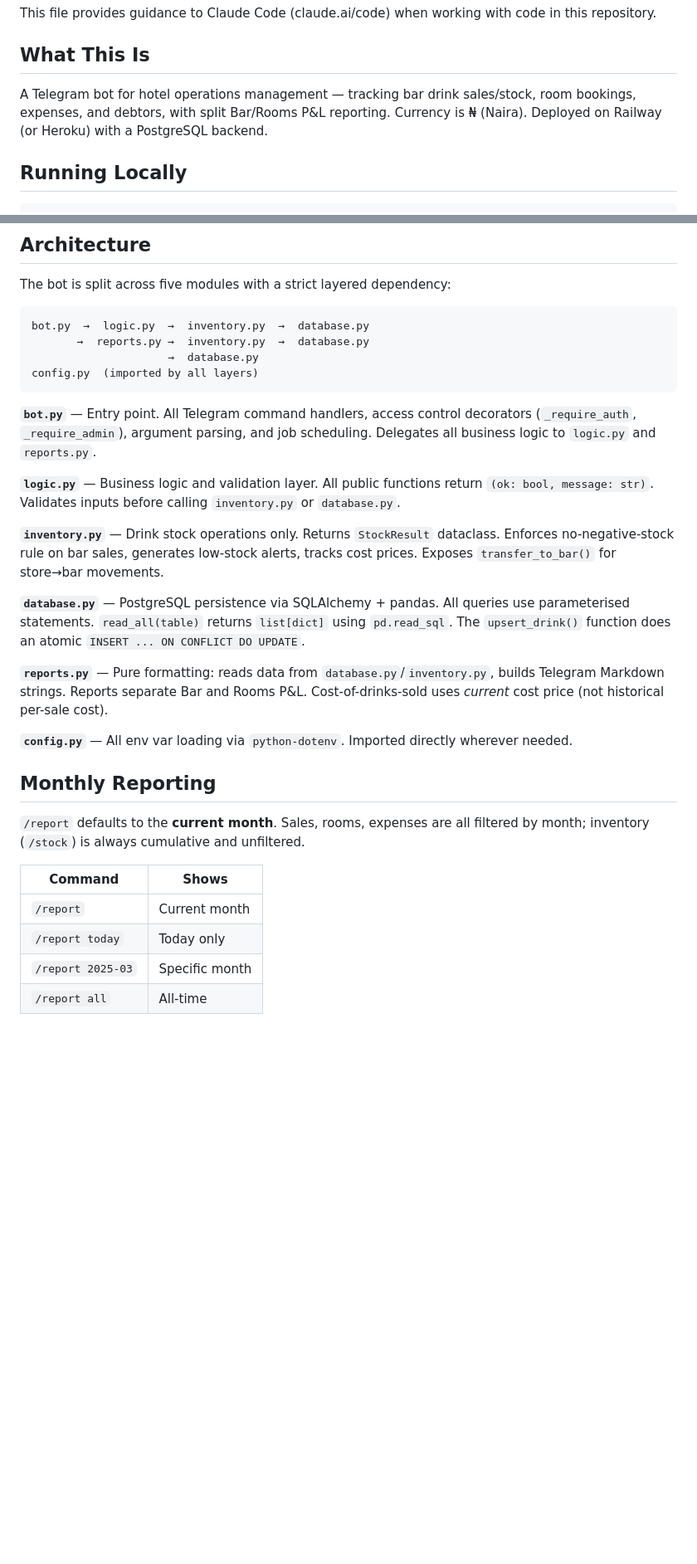
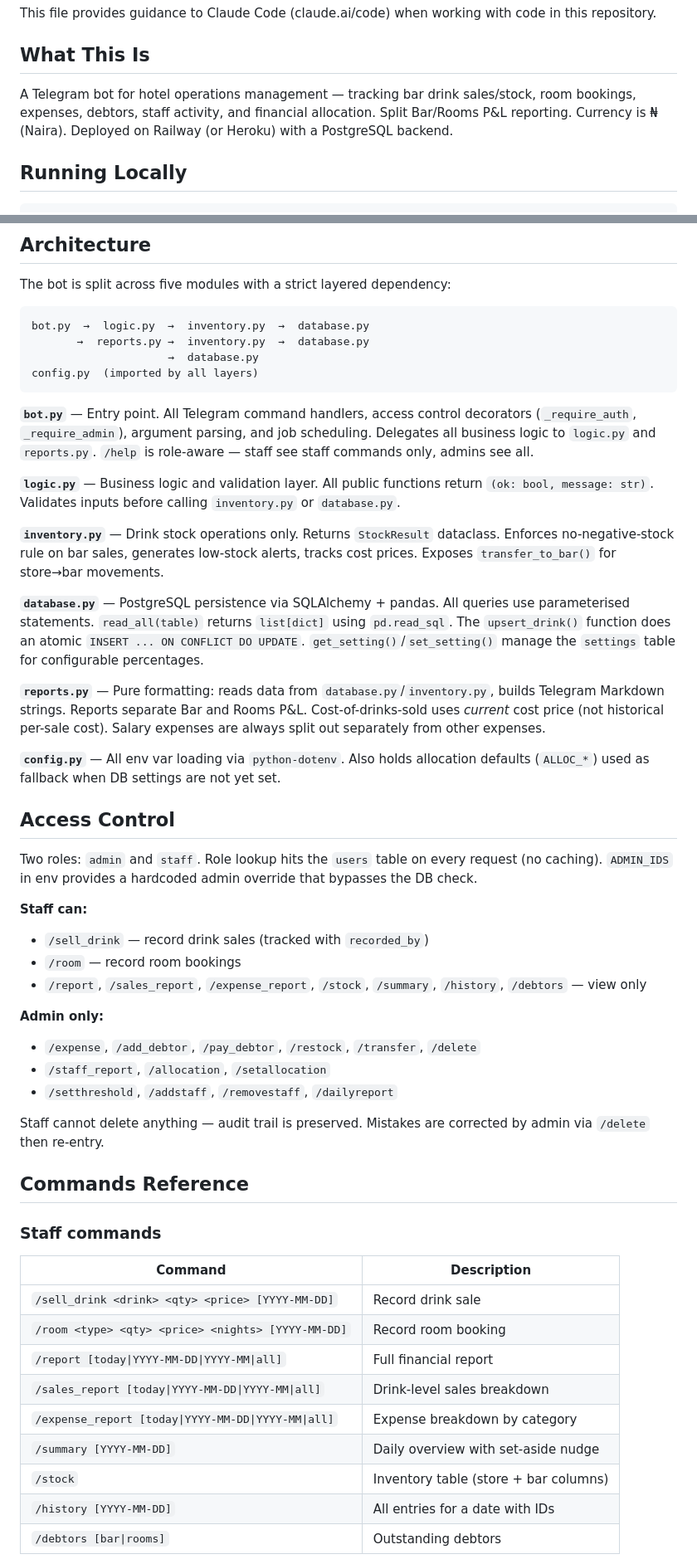
Before and after one commit to olodestone/hotel-b0t, a Markdown page: CLAUDE.md, 2 parts joined by grey strips. Shown at 83% size. Drawn GitHub-style; blank space fills up the shorter version.

````diff
--- a/CLAUDE.md
+++ b/CLAUDE.md
@@ -4,7 +4,7 @@ This file provides guidance to Claude Code (claude.ai/code) when working with co
 
 ## What This Is
 
-A Telegram bot for hotel operations management — tracking bar drink sales/stock, room bookings, expenses, and debtors, with split Bar/Rooms P&L reporting. Currency is ₦ (Naira). Deployed on Railway (or Heroku) with a PostgreSQL backend.
+A Telegram bot for hotel operations management — tracking bar drink sales/stock, room bookings, expenses, debtors, staff activity, and financial allocation. Split Bar/Rooms P&L reporting. Currency is ₦ (Naira). Deployed on Railway (or Heroku) with a PostgreSQL backend.
 
 ## Running Locally
 
@@ -35,26 +35,46 @@ bot.py  →  logic.py  →  inventory.py  →  database.py
 config.py  (imported by all layers)
 ```
 
-**`bot.py`** — Entry point. All Telegram command handlers, access control decorators (`_require_auth`, `_require_admin`), argument parsing, and job scheduling. Delegates all business logic to `logic.py` and `reports.py`.
+**`bot.py`** — Entry point. All Telegram command handlers, access control decorators (`_require_auth`, `_require_admin`), argument parsing, and job scheduling. Delegates all business logic to `logic.py` and `reports.py`. `/help` is role-aware — staff see staff commands only, admins see all.
 
 **`logic.py`** — Business logic and validation layer. All public functions return `(ok: bool, message: str)`. Validates inputs before calling `inventory.py` or `database.py`.
 
 **`inventory.py`** — Drink stock operations only. Returns `StockResult` dataclass. Enforces no-negative-stock rule on bar sales, generates low-stock alerts, tracks cost prices. Exposes `transfer_to_bar()` for store→bar movements.
 
-**`database.py`** — PostgreSQL persistence via SQLAlchemy + pandas. All queries use parameterised statements. `read_all(table)` returns `list[dict]` using `pd.read_sql`. The `upsert_drink()` function does an atomic `INSERT ... ON CONFLICT DO UPDATE`.
+**`database.py`** — PostgreSQL persistence via SQLAlchemy + pandas. All queries use parameterised statements. `read_all(table)` returns `list[dict]` using `pd.read_sql`. The `upsert_drink()` function does an atomic `INSERT ... ON CONFLICT DO UPDATE`. `get_setting()`/`set_setting()` manage the `settings` table for configurable percentages.
 
-**`reports.py`** — Pure formatting: reads data from `database.py`/`inventory.py`, builds Telegram Markdown strings. Reports separate Bar and Rooms P&L. Cost-of-drinks-sold uses *current* cost price (not historical per-sale cost).
+**`reports.py`** — Pure formatting: reads data from `database.py`/`inventory.py`, builds Telegram Markdown strings. Reports separate Bar and Rooms P&L. Cost-of-drinks-sold uses *current* cost price (not historical per-sale cost). Salary expenses are always split out separately from other expenses.
 
-**`config.py`** — All env var loading via `python-dotenv`. Imported directly wherever needed.
+**`config.py`** — All env var loading via `python-dotenv`. Also holds allocation defaults (`ALLOC_*`) used as fallback when DB settings are not yet set.
 
-## Monthly Reporting
+## Access Control
 
-`/report` defaults to the **current month**. Sales, rooms, expenses are all filtered by month; inventory (`/stock`) is always cumulative and unfiltered.
+Two roles: `admin` and `staff`. Role lookup hits the `users` table on every request (no caching). `ADMIN_IDS` in env provides a hardcoded admin override that bypasses the DB check.
 
-| Command | Shows |
+**Staff can:**
+- `/sell_drink` — record drink sales (tracked with `recorded_by`)
+- `/room` — record room bookings
+- `/report`, `/sales_report`, `/expense_report`, `/stock`, `/summary`, `/history`, `/debtors` — view only
+
+**Admin only:**
+- `/expense`, `/add_debtor`, `/pay_debtor`, `/restock`, `/transfer`, `/delete`
+- `/staff_report`, `/allocation`, `/setallocation`
+- `/setthreshold`, `/addstaff`, `/removestaff`, `/dailyreport`
+
+Staff cannot delete anything — audit trail is preserved. Mistakes are corrected by admin via `/delete` then re-entry.
+
+## Commands Reference
+
+### Staff commands
+| Command | Description |
 |---|---|
-| `/report` | Current month |
-| `/report today` | Today only |
-| `/report 2025-03` | Specific month |
-| `/report all` | All-time |
+| `/sell_drink <drink> <qty> <price> [YYYY-MM-DD]` | Record drink sale |
+| `/room <type> <qty> <price> <nights> [YYYY-MM-DD]` | Record room booking |
+| `/report [today\|YYYY-MM-DD\|YYYY-MM\|all]` | Full financial report |
+| `/sales_report [today\|YYYY-MM-DD\|YYYY-MM\|all]` | Drink-level sales breakdown |
+| `/expense_report [today\|YYYY-MM-DD\|YYYY-MM\|all]` | Expense breakdown by category |
+| `/summary [YYYY-MM-DD]` | Daily overview with set-aside nudge |
+| `/stock` | Inventory table (store + bar columns) |
+| `/history [YYYY-MM-DD]` | All entries for a date with IDs |
+| `/debtors [bar\|rooms]` | Outstanding debtors |
 
````
Also changed, not shown: other parts of CLAUDE.md (+96 -13 lines).
